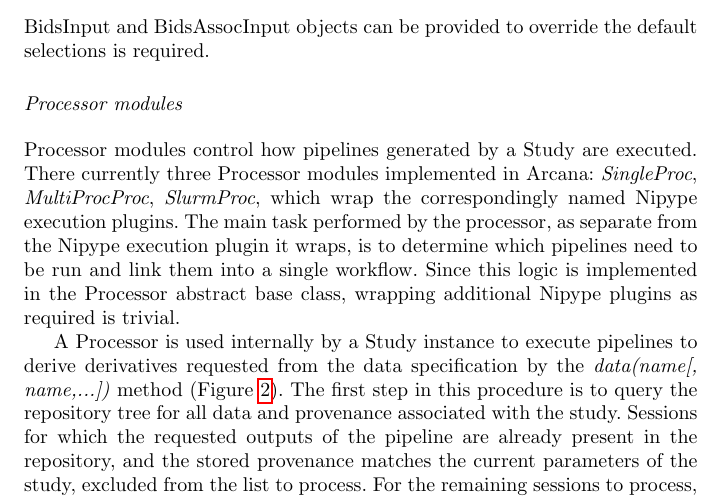
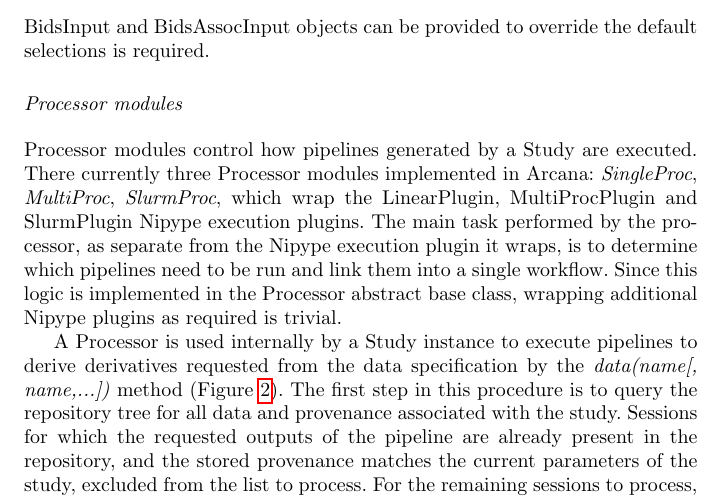
Before and after one commit to MonashBI/arcana-manuscript, a LaTeX paper (manuscript/manuscript.tex): part of page 16 of 27, cut so that both start at the same text. Compiled offline with pdfLaTeX.

Commit message:
Fixed up references to processor names

```diff
--- a/manuscript/manuscript.tex
+++ b/manuscript/manuscript.tex
@@ -809,9 +809,9 @@
 
 Processor modules control how pipelines generated by a Study
 are executed. There currently three Processor modules implemented in
-Arcana: \emph{SingleProc}, \emph{MultiProcProc},
-\emph{SlurmProc}, which wrap the
-correspondingly named Nipype execution plugins. The main task performed
+Arcana: \emph{SingleProc}, \emph{MultiProc},
+\emph{SlurmProc}, which wrap the LinearPlugin, MultiProcPlugin and SlurmPlugin
+Nipype execution plugins. The main task performed
 by the processor, as separate from the Nipype execution plugin it wraps,
 is to determine which pipelines need to be run and link them into a
 single workflow. Since this logic is implemented in the Processor
```
